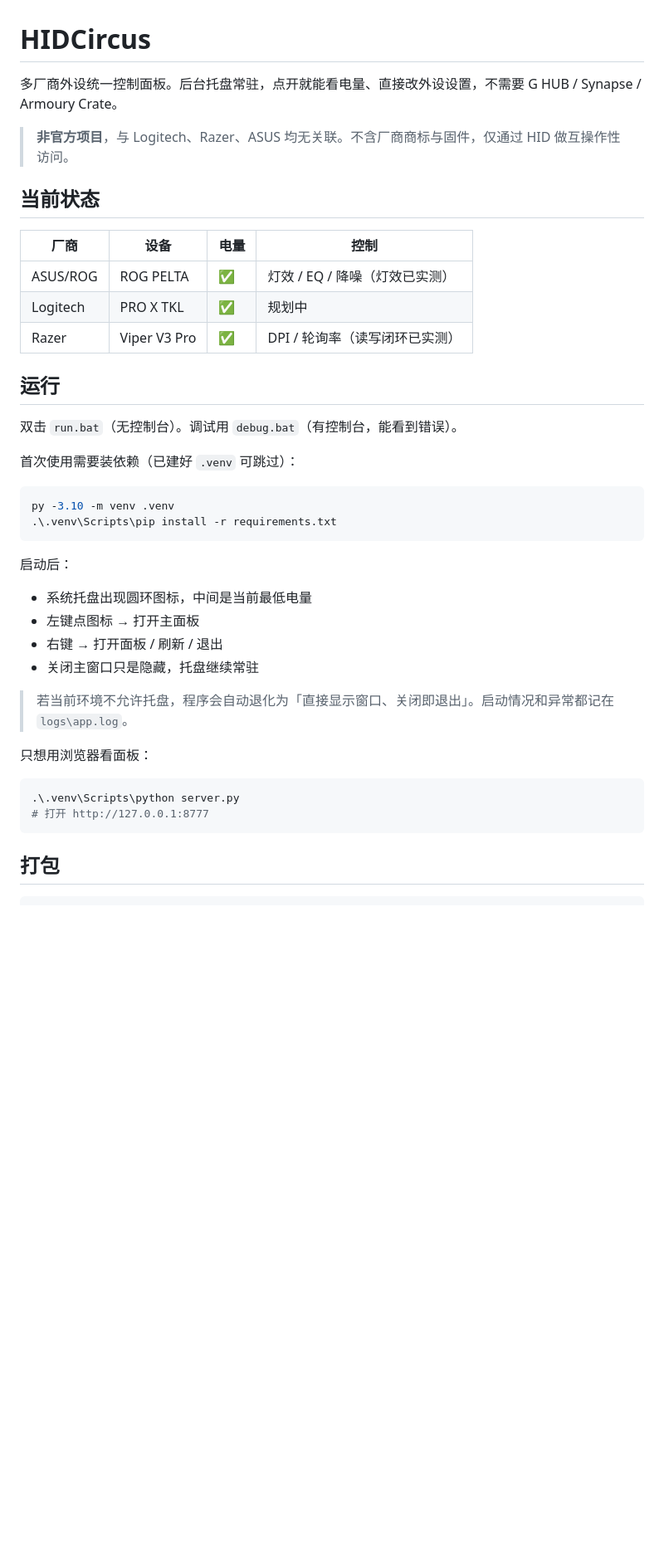
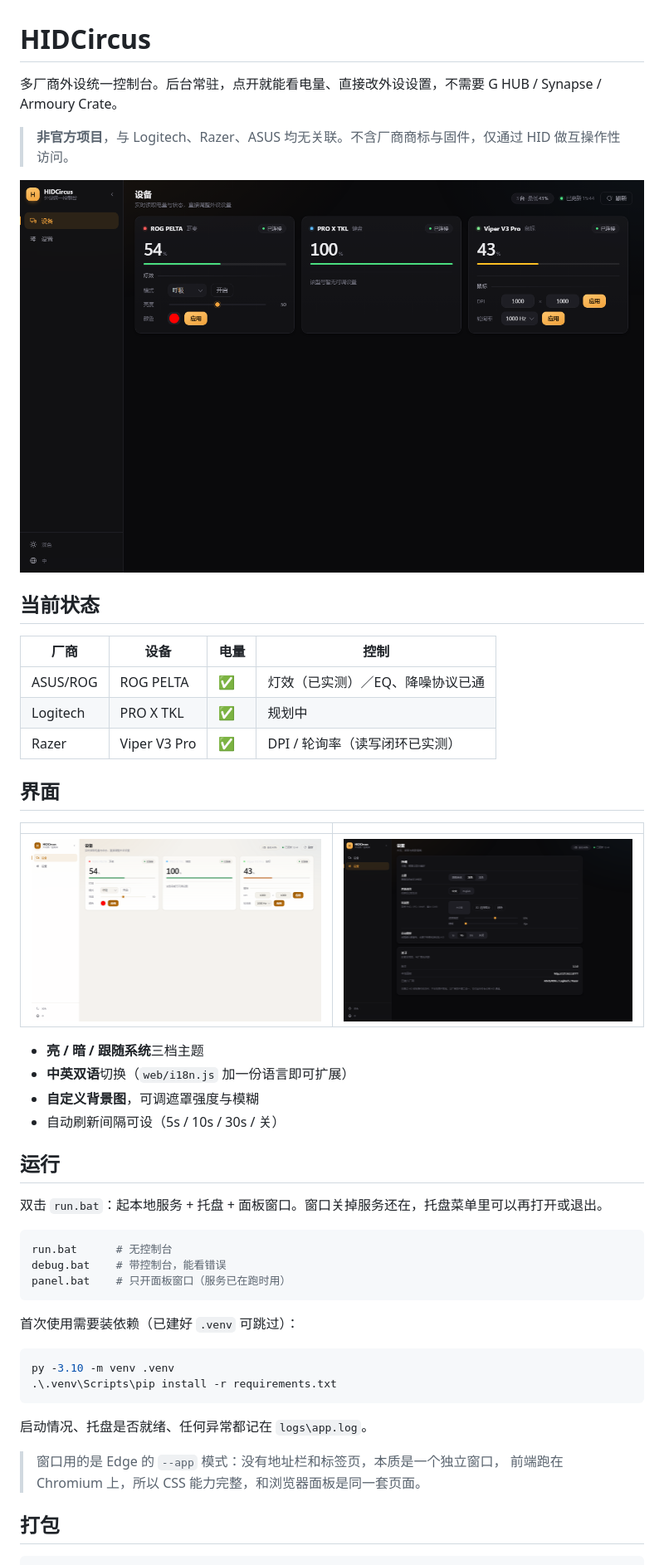
Before and after one commit to laziji1201/HIDCircus, a Markdown page: README.md, the part around one of its changes. Shown at 83% size. Drawn GitHub-style; pictures changed too: docs/screenshots/devices-dark.png (added), docs/screenshots/devices-light.png (added), docs/screenshots/settings-dark.png (added); blank space fills up the shorter version.

Commit message:
界面重写：Edge 应用窗口 + 全新视觉系统（亮暗主题/中英双语/自定义背景）；设置持久化与静态资源接口；app.py 改为窗口+托盘+日志

````diff
--- a/README.md
+++ b/README.md
@@ -1,20 +1,39 @@
 # HIDCircus
 
-多厂商外设统一控制面板。后台托盘常驻，点开就能看电量、直接改外设设置，不需要 G HUB / Synapse / Armoury Crate。
+多厂商外设统一控制台。后台常驻，点开就能看电量、直接改外设设置，不需要 G HUB / Synapse / Armoury Crate。
 
 > **非官方项目**，与 Logitech、Razer、ASUS 均无关联。不含厂商商标与固件，仅通过 HID 做互操作性访问。
+
+![设备页（深色）](docs/screenshots/devices-dark.png)
 
 ## 当前状态
 
 | 厂商 | 设备 | 电量 | 控制 |
 |---|---|---|---|
-| ASUS/ROG | ROG PELTA | ✅ | 灯效 / EQ / 降噪（灯效已实测） |
+| ASUS/ROG | ROG PELTA | ✅ | 灯效（已实测）／EQ、降噪协议已通 |
 | Logitech | PRO X TKL | ✅ | 规划中 |
 | Razer | Viper V3 Pro | ✅ | DPI / 轮询率（读写闭环已实测） |
 
+## 界面
+
+| | |
+|---|---|
+| ![浅色](docs/screenshots/devices-light.png) | ![设置](docs/screenshots/settings-dark.png) |
+
+- **亮 / 暗 / 跟随系统**三档主题
+- **中英双语**切换（`web/i18n.js` 加一份语言即可扩展）
+- **自定义背景图**，可调遮罩强度与模糊
+- 自动刷新间隔可设（5s / 10s / 30s / 关）
+
 ## 运行
 
-双击 `run.bat`（无控制台）。调试用 `debug.bat`（有控制台，能看到错误）。
+双击 `run.bat`：起本地服务 + 托盘 + 面板窗口。窗口关掉服务还在，托盘菜单里可以再打开或退出。
+
+```powershell
+run.bat      # 无控制台
+debug.bat    # 带控制台，能看错误
+panel.bat    # 只开面板窗口（服务已在跑时用）
+```
 
 首次使用需要装依赖（已建好 `.venv` 可跳过）：
 
@@ -23,21 +42,10 @@ py -3.10 -m venv .venv
 .\.venv\Scripts\pip install -r requirements.txt
 ```
 
-启动后：
+启动情况、托盘是否就绪、任何异常都记在 `logs\app.log`。
 
-- 系统托盘出现圆环图标，中间是当前最低电量
-- 左键点图标 → 打开主面板
-- 右键 → 打开面板 / 刷新 / 退出
-- 关闭主窗口只是隐藏，托盘继续常驻
-
-> 若当前环境不允许托盘，程序会自动退化为「直接显示窗口、关闭即退出」。启动情况和异常都记在 `logs\app.log`。
-
-只想用浏览器看面板：
-
-```powershell
-.\.venv\Scripts\python server.py
-# 打开 http://127.0.0.1:8777
-```
+> 窗口用的是 Edge 的 `--app` 模式：没有地址栏和标签页，本质是一个独立窗口，
+> 前端跑在 Chromium 上，所以 CSS 能力完整，和浏览器面板是同一套页面。
 
 ## 打包
 
````
Also changed, not shown: other parts of README.md (+15 -8 lines), HANDOVER.md (+101 -84 lines), 8 other files.
